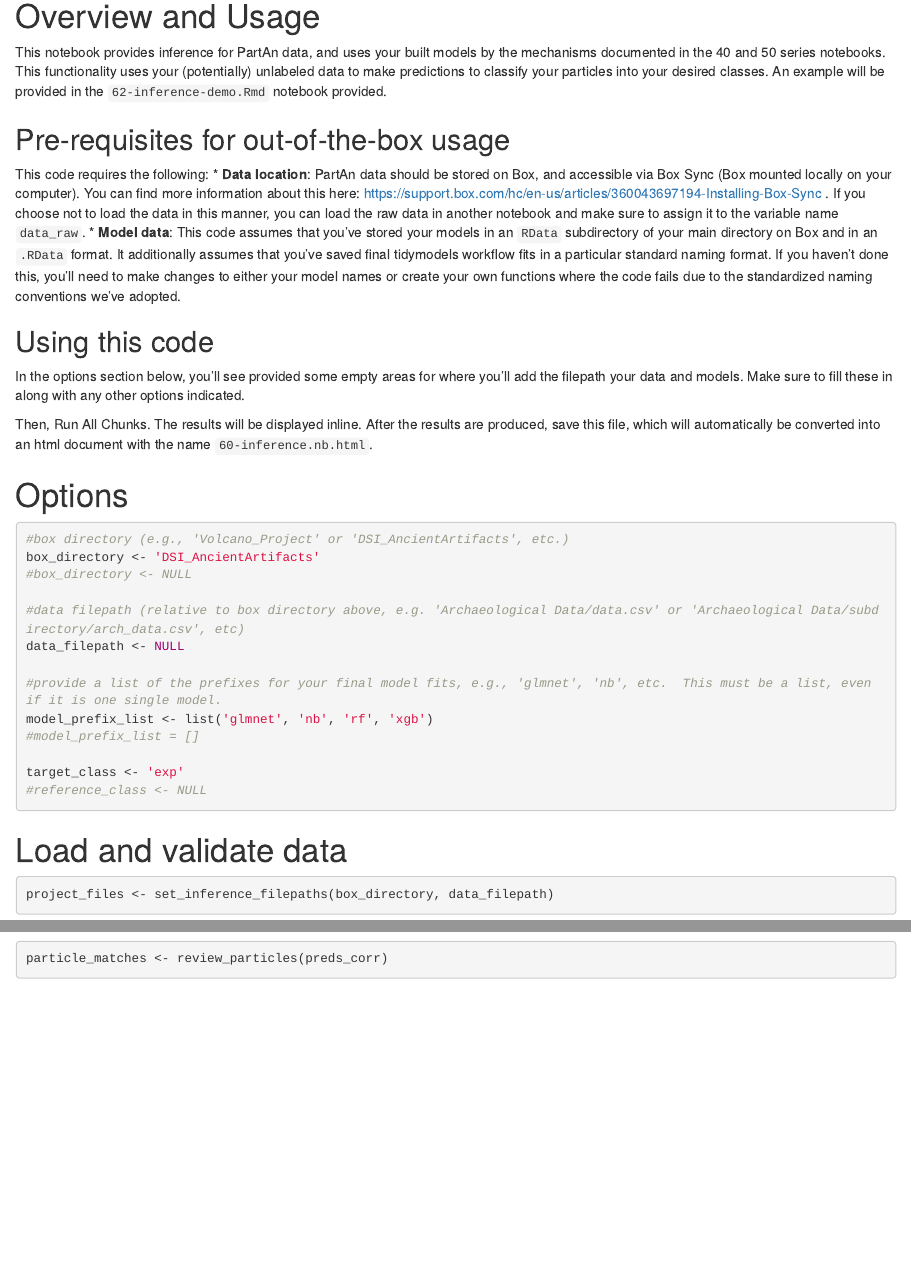
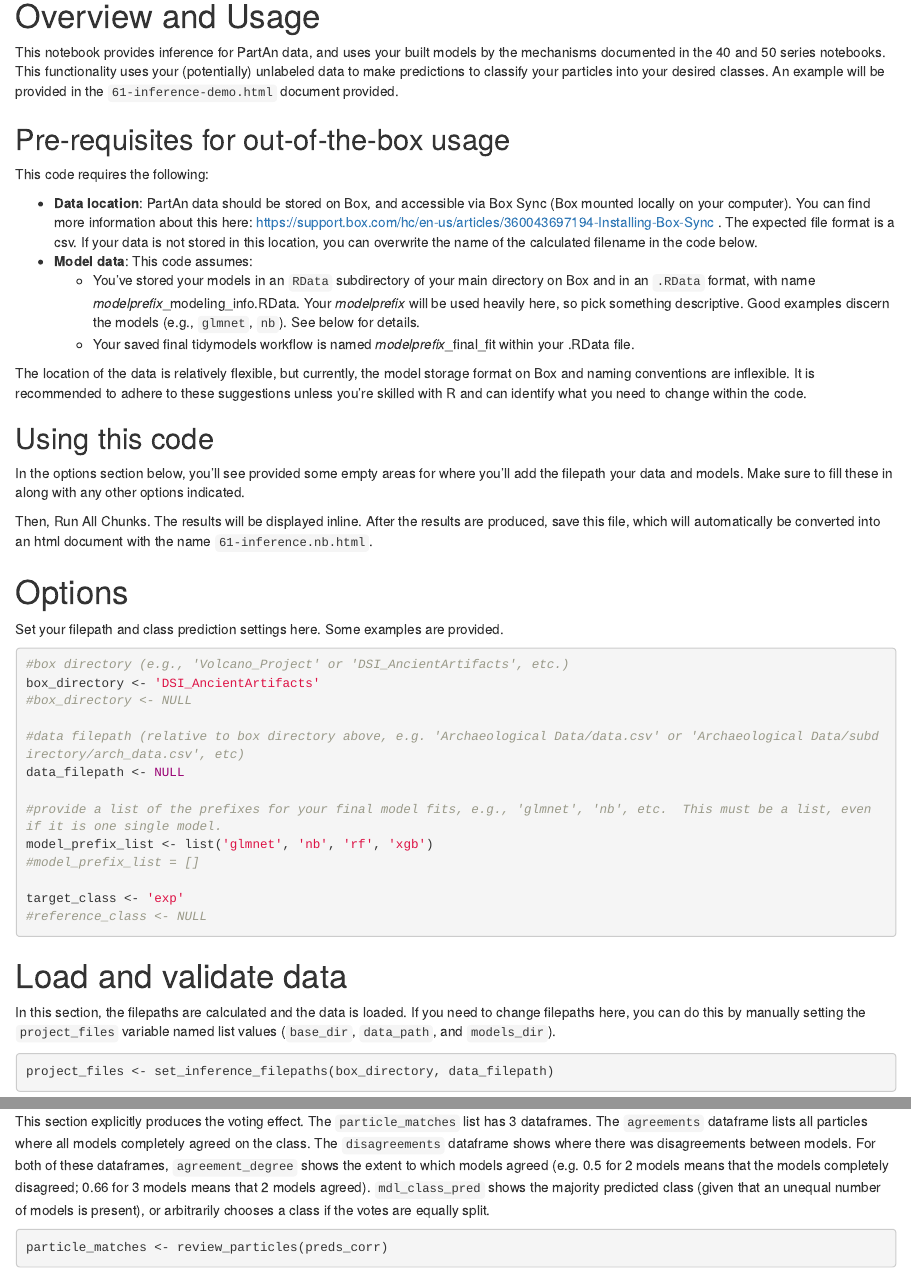
Before and after one commit to vanderbilt-data-science/ancient-artifacts, an R Markdown document (61-inference.Rmd): the page in a window 1100 px wide, from 140 px down, and a second part further down, joined at a grey line. Rendered offline with R 4.5, knitr and Pandoc, with nearby package versions; some code elsewhere in the file could not run offline; common packages that the code uses without loading them are loaded.

Commit message:
clarified out-of-the-box usage and markdown in 61 inference notebook

````diff
--- a/61-inference.Rmd
+++ b/61-inference.Rmd
@@ -1,26 +1,38 @@
 ---
 title: "61-inference"
-output: html_notebook
+output:
+  html_notebook:
+    toc: yes
+    toc_depth: 3
+    toc_float: yes
+    number_sections: true
 ---
 
 > A framework for predicting across multiple models
 
 # Overview and Usage
 
-This notebook provides inference for PartAn data, and uses your built models by the mechanisms documented in the 40 and 50 series notebooks.  This functionality uses your (potentially) unlabeled data to make predictions to classify your particles into your desired classes.  An example will be provided in the `62-inference-demo.Rmd` notebook provided.
+This notebook provides inference for PartAn data, and uses your built models by the mechanisms documented in the 40 and 50 series notebooks.  This functionality uses your (potentially) unlabeled data to make predictions to classify your particles into your desired classes.  An example will be provided in the `61-inference-demo.html` document provided.
 
 ## Pre-requisites for out-of-the-box usage
 
 This code requires the following:
-* **Data location**:  PartAn data should be stored on Box, and accessible via Box Sync (Box mounted locally on your computer).  You can find more information about this here: https://support.box.com/hc/en-us/articles/360043697194-Installing-Box-Sync .  If you choose not to load the data in this manner, you can load the raw data in another notebook and make sure to assign it to the variable name `data_raw`.
-* **Model data**: This code assumes that you've stored your models in an `RData` subdirectory of your main directory on Box and in an `.RData` format.  It additionally assumes that you've saved final tidymodels workflow fits in a particular standard naming format.  If you haven't done this, you'll need to make changes to either your model names or create your own functions where the code fails due to the standardized naming conventions we've adopted.
+
+* **Data location**:  PartAn data should be stored on Box, and accessible via Box Sync (Box mounted locally on your computer).  You can find more information about this here: https://support.box.com/hc/en-us/articles/360043697194-Installing-Box-Sync .  The expected file format is a csv.  If your data is not stored in this location, you can overwrite the name of the calculated filename in the code below.
+* **Model data**: This code assumes:
+  * You've stored your models in an `RData` subdirectory of your main directory on Box and in an `.RData` format, with name _modelprefix_\_modeling_info.RData.  Your _modelprefix_ will be used heavily here, so pick something descriptive.  Good examples discern the models (e.g., `glmnet`, `nb`).  See below for details.
+  * Your saved final tidymodels workflow is named _modelprefix_\_final_fit within your .RData file.
+
+The location of the data is relatively flexible, but currently, the model storage format on Box and naming conventions are inflexible.  It is recommended to adhere to these suggestions unless you're skilled with R and can identify what you need to change within the code.
+
 
 ## Using this code
 In the options section below, you'll see provided some empty areas for where you'll add the filepath your data and models.  Make sure to fill these in along with any other options indicated.
 
-Then, Run All Chunks.  The results will be displayed inline.  After the results are produced, save this file, which will automatically be converted into an html document with the name `60-inference.nb.html`.
+Then, Run All Chunks.  The results will be displayed inline.  After the results are produced, save this file, which will automatically be converted into an html document with the name `61-inference.nb.html`.
 
 # Options
+Set your filepath and class prediction settings here.  Some examples are provided.
 ```{r set inference options}
 #box directory (e.g., 'Volcano_Project' or 'DSI_AncientArtifacts', etc.)
 box_directory <- 'DSI_AncientArtifacts'
@@ -38,6 +50,7 @@ target_class <- 'exp'
 ```
 
 # Load and validate data
+In this section, the filepaths are calculated and the data is loaded.  If you need to change filepaths here, you can do this by manually setting the `project_files` variable named list values (`base_dir`, `data_path`, and `models_dir`).
 ```{r load and validate data}
 project_files <- set_inference_filepaths(box_directory, data_filepath)
 
@@ -68,5 +83,6 @@ preds_list
 preds_corr <- get_pred_correspondence(preds_list)
 preds_corr
 ```
+This section explicitly produces the voting effect.  The `particle_matches` list has 3 dataframes.  The `agreements` dataframe lists all particles where all models completely agreed on the class.  The `disagreements` dataframe shows where there was disagreements between models.  For both of these dataframes, `agreement_degree` shows the extent to which models agreed (e.g. 0.5 for 2 models means that the models completely disagreed; 0.66 for 3 models means that 2 models agreed).  `mdl_class_pred` shows the majority predicted class (given that an unequal number of models is present), or arbitrarily chooses a class if the votes are equally split.
 
 ```{r identify matched and mismatched particles across models}
````
Also changed, not shown: 61-inference.Rmd (14 more changed lines).
